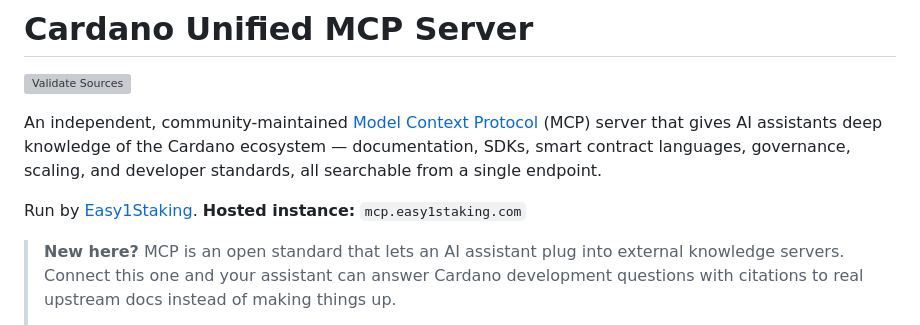
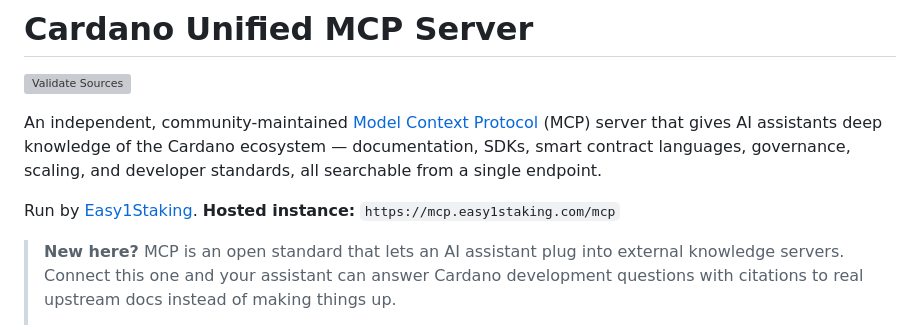
Before and after one commit to easy1staking-com/cardano-unified-mcp-server, a Markdown page: README.md, the part around the change. Drawn GitHub-style; grey boxes are pictures that could not be loaded.

Commit message:
Fix hosted instance URL in README
Updated hosted instance URL in README.

```diff
--- a/README.md
+++ b/README.md
@@ -4,7 +4,7 @@
 
 An independent, community-maintained [Model Context Protocol](https://modelcontextprotocol.io/) (MCP) server that gives AI assistants deep knowledge of the Cardano ecosystem — documentation, SDKs, smart contract languages, governance, scaling, and developer standards, all searchable from a single endpoint.
 
-Run by [Easy1Staking](https://easy1staking.com). **Hosted instance:** `mcp.easy1staking.com`
+Run by [Easy1Staking](https://easy1staking.com). **Hosted instance:** `https://mcp.easy1staking.com/mcp`
 
 > **New here?** MCP is an open standard that lets an AI assistant plug into external knowledge servers. Connect this one and your assistant can answer Cardano development questions with citations to real upstream docs instead of making things up.
 >
```
